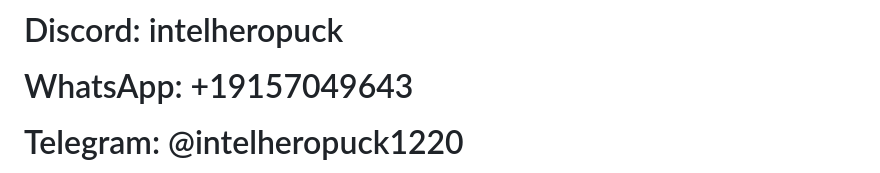
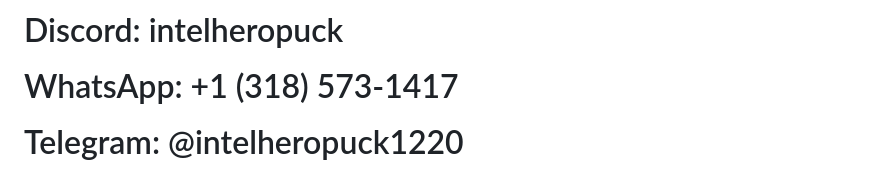
Before and after one commit to 0xpuck/0xbnckz, a Markdown page: README.md, the part around the change. GitHub-like rendering.

```diff
--- a/README.md
+++ b/README.md
@@ -91,7 +91,7 @@
 
 <p><b>Skype: live:.cid.c6ec251a0541b036</p>
 <p>Discord: intelheropuck</p>
-<p>WhatsApp: +19157049643</p>
+<p>WhatsApp: +1 (318) 573-1417</p>
 <p>Telegram: @intelheropuck1220</p>
 <p>Gmail: alocparker1220@gmail.com</p>
 
```
